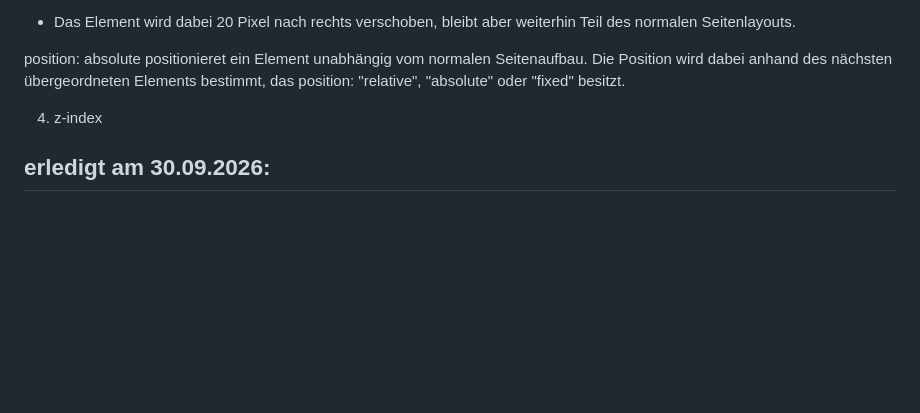
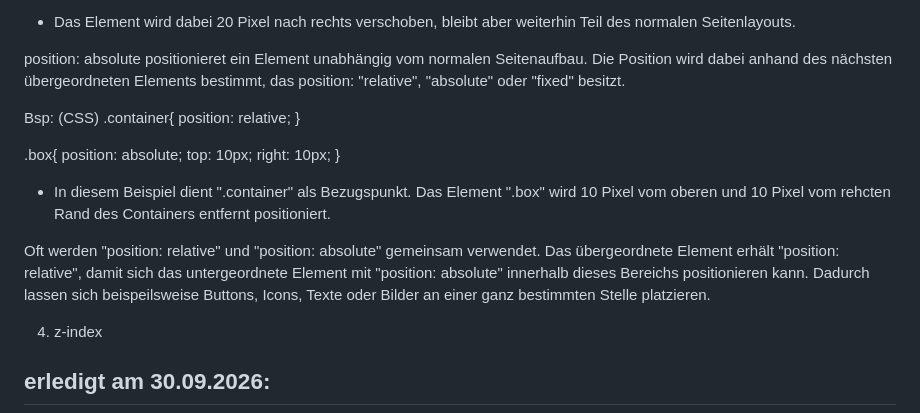
Before and after one commit to Kim-Uwe-Goebel/E2IT2_Tierheim_kimgoeb_sanvand, a Markdown page: README.md, the part around the change. Rendered like a GitHub page; blank space fills up the shorter version.

```diff
--- a/README.md
+++ b/README.md
@@ -96,6 +96,20 @@ position: absolute positionieret ein Element unabhängig vom normalen Seitenaufb
 Die Position wird dabei anhand des nächsten übergeordneten Elements bestimmt,
 das position: "relative", "absolute" oder "fixed" besitzt.
 
+Bsp: (CSS)
+.container{
+    position: relative;
+}
+
+.box{
+    position: absolute;
+    top: 10px;
+    right: 10px;
+}
+
+- In diesem Beispiel dient ".container" als Bezugspunkt. Das Element ".box" wird 10 Pixel vom oberen und 10 Pixel vom rehcten Rand des Containers entfernt positioniert.
+
+Oft werden "position: relative" und "position: absolute" gemeinsam verwendet. Das übergeordnete Element erhält "position: relative", damit sich das untergeordnete Element mit "position: absolute" innerhalb dieses Bereichs positionieren kann. Dadurch lassen sich beispeilsweise Buttons, Icons, Texte oder Bilder an einer ganz bestimmten Stelle platzieren.
 
 4. z-index
 
```
